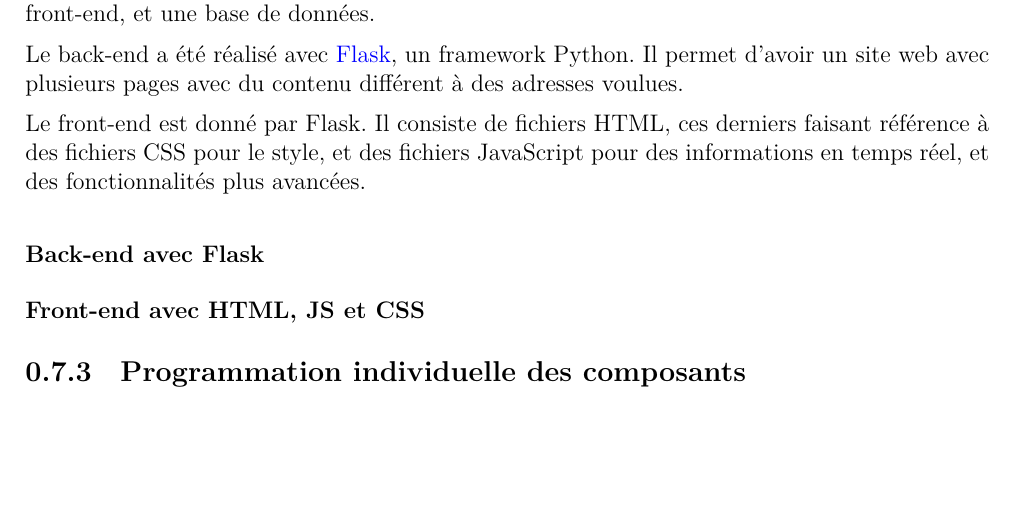
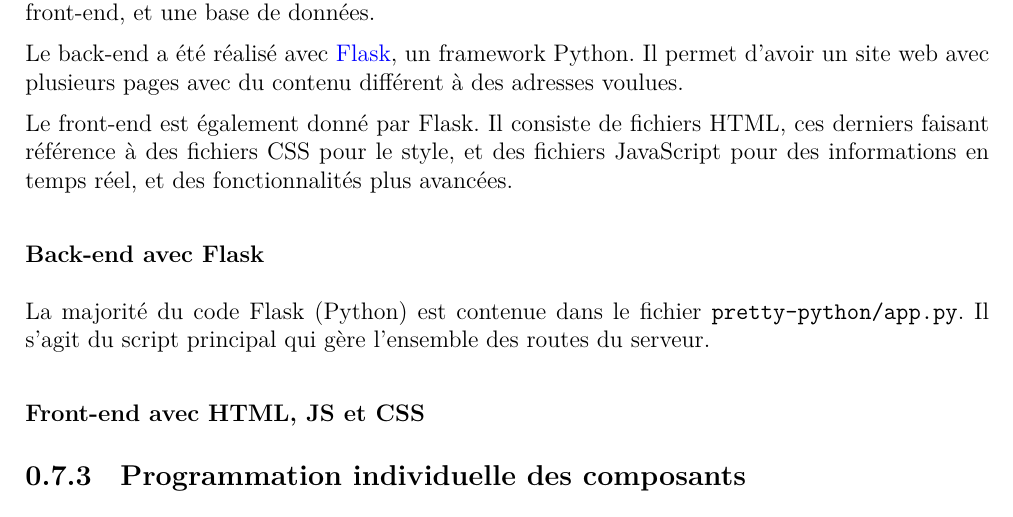
Before and after one commit to DDjivan/LRSVZZ-2025, a LaTeX document (docs/CDCF/cdcf-001.tex): part of page 30 of 37, cut so that both start at the same text, the shorter picture padded with empty space. Compiled offline with XeLaTeX.

Commit message:
Update cdcf-001.tex

```diff
--- a/docs/CDCF/cdcf-001.tex
+++ b/docs/CDCF/cdcf-001.tex
@@ -1141,14 +1139,19 @@ Un site web moderne nécessite plusieurs ingrédients, les plus essentiels étan
 
 Le back-end a été réalisé avec \href{https://flask.palletsprojects.com/en/stable/}{Flask}, un framework Python. Il permet d'avoir un site web avec plusieurs pages avec du contenu différent à des adresses voulues.
 
-Le front-end est donné par Flask. Il consiste de fichiers HTML, ces derniers faisant référence à des fichiers CSS pour le style, et des fichiers JavaScript pour des informations en temps réel, et des fonctionnalités plus avancées.
+Le front-end est également donné par Flask. Il consiste de fichiers HTML, ces derniers faisant référence à des fichiers CSS pour le style, et des fichiers JavaScript pour des informations en temps réel, et des fonctionnalités plus avancées.
 
 \subsubsection{Back-end avec Flask}
 
+La majorité du code Flask (Python) est contenue dans le fichier \texttt{pretty-python/app.py}. Il s’agit du script principal qui gère l’ensemble des routes du serveur.
 
 \subsubsection{Front-end avec HTML, JS et CSS}
 
+
+
 \subsection{Programmation individuelle des composants}
+
+
 
 \subsubsection{Ultrason}
 
```
Also changed, not shown: docs/CDCF/cdcf-001.tex (2 more changed lines).
